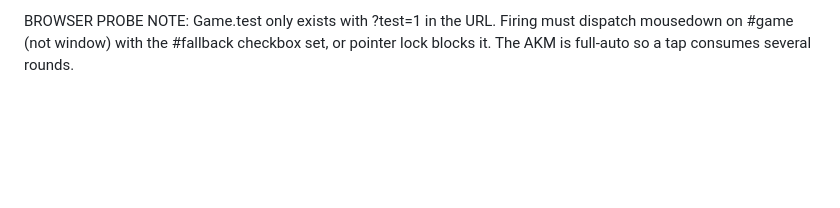
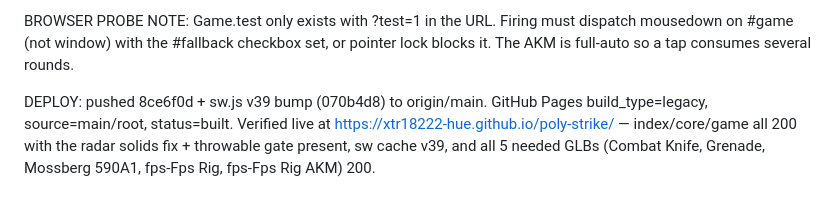
Before and after one commit to xtr18222-hue/poly-strike, a Markdown page: MEMORY.md, the part around the change. GitHub-like rendering; blank space fills up the shorter version.

Commit message:
MEMORY: radar root cause, 8-weapon roster gates, deploy verification

```diff
--- a/MEMORY.md
+++ b/MEMORY.md
@@ -765,3 +765,9 @@ Escape pauses, resume restores.
 BROWSER PROBE NOTE: Game.test only exists with ?test=1 in the URL. Firing must
 dispatch mousedown on #game (not window) with the #fallback checkbox set, or
 pointer lock blocks it. The AKM is full-auto so a tap consumes several rounds.
+
+DEPLOY: pushed 8ce6f0d + sw.js v39 bump (070b4d8) to origin/main. GitHub Pages
+build_type=legacy, source=main/root, status=built. Verified live at
+https://xtr18222-hue.github.io/poly-strike/ — index/core/game all 200 with the
+radar solids fix + throwable gate present, sw cache v39, and all 5 needed GLBs
+(Combat Knife, Grenade, Mossberg 590A1, fps-Fps Rig, fps-Fps Rig AKM) 200.
```
